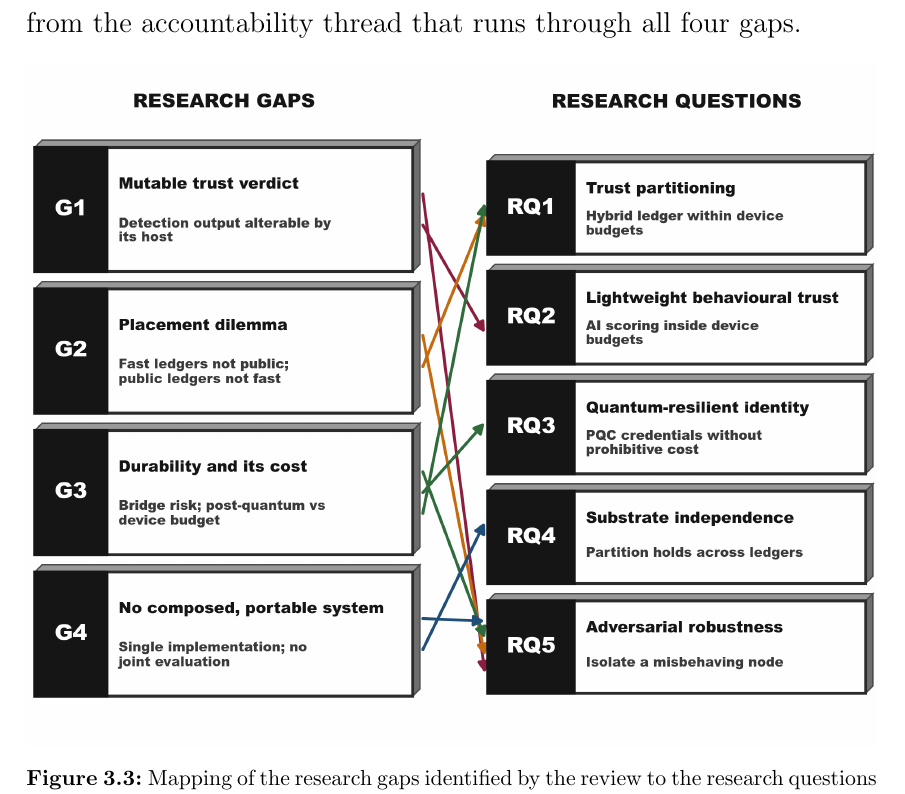
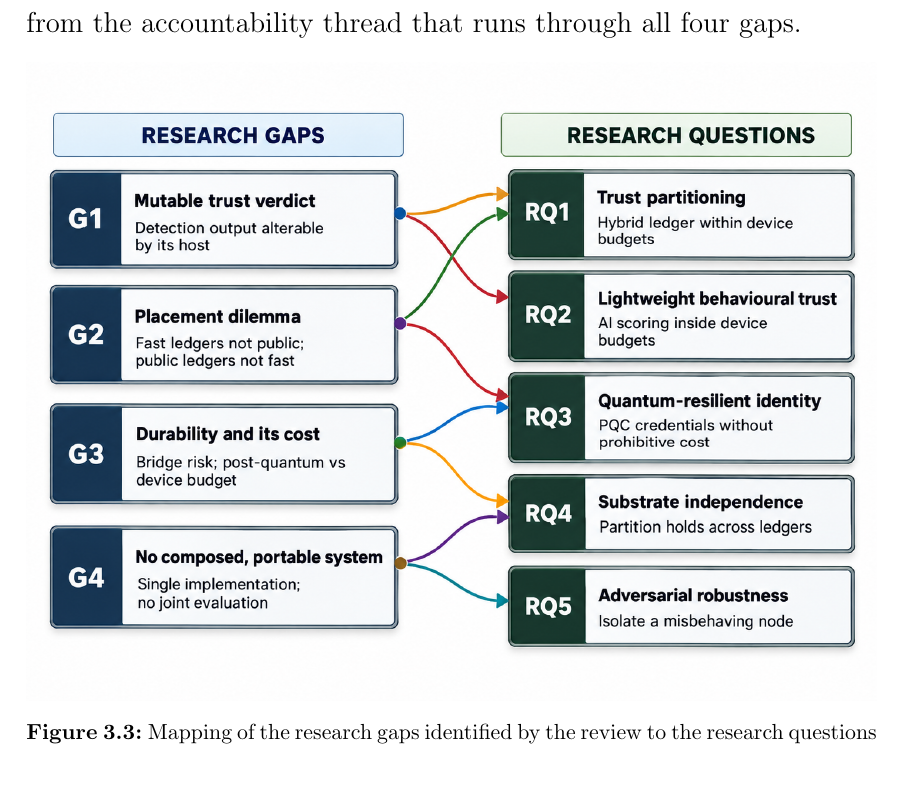
Before and after one commit to CHYMEE/STRATA, a LaTeX thesis (paper/main.tex, which reads paper/Chapters/3_Related Works.tex): part of page 96 of 230, cut so that both start at the same text. Compiled offline with pdfLaTeX.

Commit message:
Use the author's gaps-to-RQs image for Fig. 3.3, unchanged
Co-Authored-By: Claude Opus 5.5 <noreply@anthropic.com>

```diff
--- a/paper/Chapters/3_Related Works.tex
+++ b/paper/Chapters/3_Related Works.tex
@@ -568,7 +568,7 @@ all four gaps.
 
 \begin{figure}[htbp]
   \centering
-  \includegraphics[width=\textwidth]{figures/Fig3_gaps_rq.png}
+  \includegraphics[width=\textwidth]{figures/Fig3_gaps_rq_author.png}
   \caption{Mapping of the research gaps identified by the review to the research questions of the thesis. Each arrow indicates a gap from which a research question follows; RQ5 draws on all four gaps through the accountability requirement.}
   \label{fig:gaps-rq}
 \end{figure}
```
Also changed, not shown: paper/figures/Fig3_gaps_rq_author.png (added).
